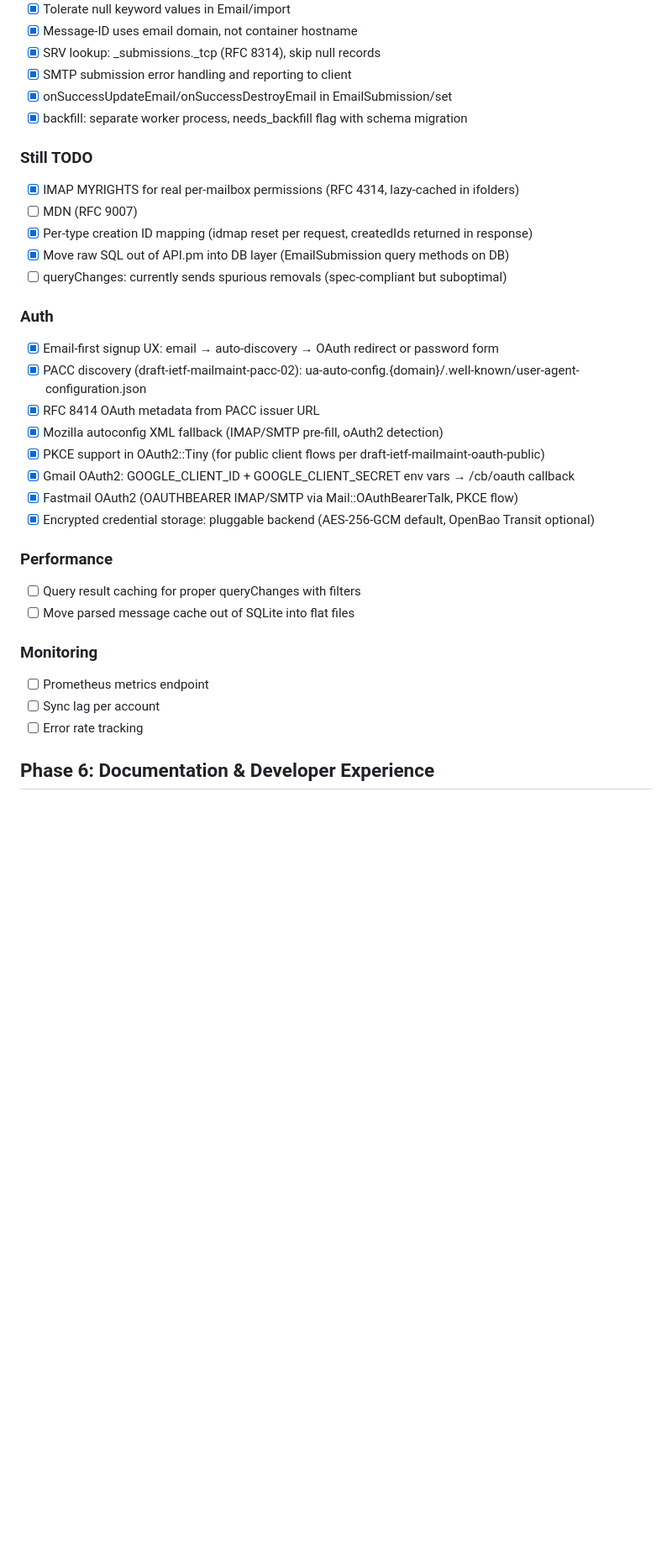
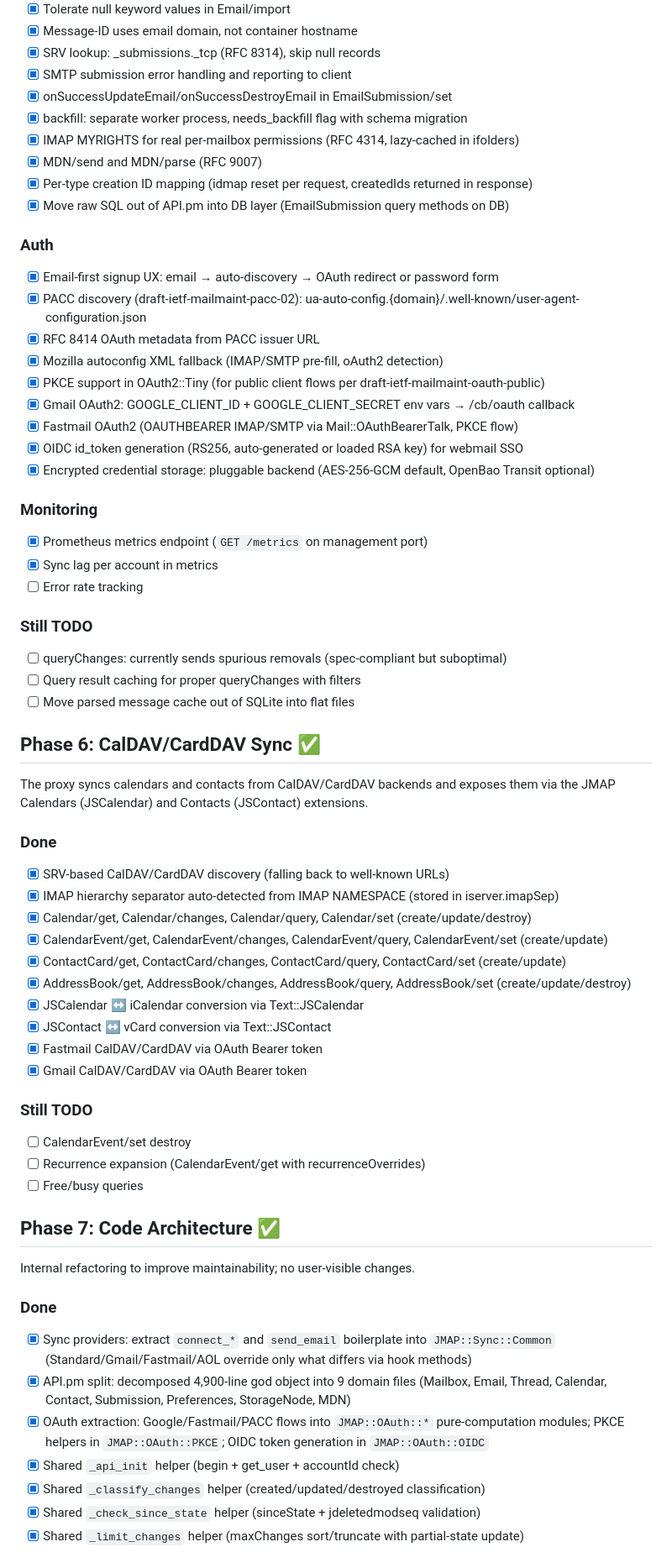
Before and after one commit to jmapio/jmap-perl, a Markdown page: ROADMAP.md, the part around one of its changes. Shown at 84% size. Drawn GitHub-style; blank space fills up the shorter version.

Commit message:
Update ROADMAP: mark MDN/Prometheus/CalDAV done, add Phase 6/7
- Mark MDN (RFC 9007), Prometheus metrics, and sync lag as complete
- Add OIDC to the auth checklist
- Add Phase 6 for CalDAV/CardDAV sync (Calendar*, ContactCard*, AddressBook*)
- Add Phase 7 for internal code architecture refactoring
- Renumber Documentation phase to 8

Co-Authored-By: Claude Sonnet 4.6 <noreply@anthropic.com>

```diff
--- a/ROADMAP.md
+++ b/ROADMAP.md
@@ -119,13 +119,10 @@ passes requests through directly instead of syncing via IMAP.
 - [x] SMTP submission error handling and reporting to client
 - [x] onSuccessUpdateEmail/onSuccessDestroyEmail in EmailSubmission/set
 - [x] backfill: separate worker process, needs_backfill flag with schema migration
-
-### Still TODO
 - [x] IMAP MYRIGHTS for real per-mailbox permissions (RFC 4314, lazy-cached in ifolders)
-- [ ] MDN (RFC 9007)
+- [x] MDN/send and MDN/parse (RFC 9007)
 - [x] Per-type creation ID mapping (idmap reset per request, createdIds returned in response)
 - [x] Move raw SQL out of API.pm into DB layer (EmailSubmission query methods on DB)
-- [ ] queryChanges: currently sends spurious removals (spec-compliant but suboptimal)
 
 ### Auth
 - [x] Email-first signup UX: email → auto-discovery → OAuth redirect or password form
@@ -135,15 +132,54 @@ passes requests through directly instead of syncing via IMAP.
 - [x] PKCE support in OAuth2::Tiny (for public client flows per draft-ietf-mailmaint-oauth-public)
 - [x] Gmail OAuth2: GOOGLE_CLIENT_ID + GOOGLE_CLIENT_SECRET env vars → /cb/oauth callback
 - [x] Fastmail OAuth2 (OAUTHBEARER IMAP/SMTP via Mail::OAuthBearerTalk, PKCE flow)
+- [x] OIDC id_token generation (RS256, auto-generated or loaded RSA key) for webmail SSO
 - [x] Encrypted credential storage: pluggable backend (AES-256-GCM default, OpenBao Transit optional)
 
-### Performance
+### Monitoring
+- [x] Prometheus metrics endpoint (`GET /metrics` on management port)
+- [x] Sync lag per account in metrics
+- [ ] Error rate tracking
+
+### Still TODO
+- [ ] queryChanges: currently sends spurious removals (spec-compliant but suboptimal)
 - [ ] Query result caching for proper queryChanges with filters
 - [ ] Move parsed message cache out of SQLite into flat files
 
-### Monitoring
-- [ ] Prometheus metrics endpoint
-- [ ] Sync lag per account
-- [ ] Error rate tracking
+## Phase 6: CalDAV/CardDAV Sync ✅
 
-## Phase 6: Documentation & Developer Experience
+The proxy syncs calendars and contacts from CalDAV/CardDAV backends and exposes
+them via the JMAP Calendars (JSCalendar) and Contacts (JSContact) extensions.
+
+### Done
+- [x] SRV-based CalDAV/CardDAV discovery (falling back to well-known URLs)
+- [x] IMAP hierarchy separator auto-detected from IMAP NAMESPACE (stored in iserver.imapSep)
+- [x] Calendar/get, Calendar/changes, Calendar/query, Calendar/set (create/update/destroy)
+- [x] CalendarEvent/get, CalendarEvent/changes, CalendarEvent/query, CalendarEvent/set (create/update)
+- [x] ContactCard/get, ContactCard/changes, ContactCard/query, ContactCard/set (create/update)
+- [x] AddressBook/get, AddressBook/changes, AddressBook/query, AddressBook/set (create/update/destroy)
+- [x] JSCalendar ↔ iCalendar conversion via Text::JSCalendar
+- [x] JSContact ↔ vCard conversion via Text::JSContact
+- [x] Fastmail CalDAV/CardDAV via OAuth Bearer token
+- [x] Gmail CalDAV/CardDAV via OAuth Bearer token
+
+### Still TODO
+- [ ] CalendarEvent/set destroy
+- [ ] Recurrence expansion (CalendarEvent/get with recurrenceOverrides)
+- [ ] Free/busy queries
+
+## Phase 7: Code Architecture ✅
+
+Internal refactoring to improve maintainability; no user-visible changes.
+
+### Done
+- [x] Sync providers: extract `connect_*` and `send_email` boilerplate into `JMAP::Sync::Common`
+      (Standard/Gmail/Fastmail/AOL override only what differs via hook methods)
+- [x] API.pm split: decomposed 4,900-line god object into 9 domain files
+      (Mailbox, Email, Thread, Calendar, Contact, Submission, Preferences, StorageNode, MDN)
+- [x] OAuth extraction: Google/Fastmail/PACC flows into `JMAP::OAuth::*` pure-computation modules;
+      PKCE helpers in `JMAP::OAuth::PKCE`; OIDC token generation in `JMAP::OAuth::OIDC`
+- [x] Shared `_api_init` helper (begin + get_user + accountId check)
+- [x] Shared `_classify_changes` helper (created/updated/destroyed classification)
+- [x] Shared `_check_since_state` helper (sinceState + jdeletedmodseq validation)
+- [x] Shared `_limit_changes` helper (maxChanges sort/truncate with partial-state update)
+
```
Also changed, not shown: other parts of ROADMAP.md (+1 -0 lines).
